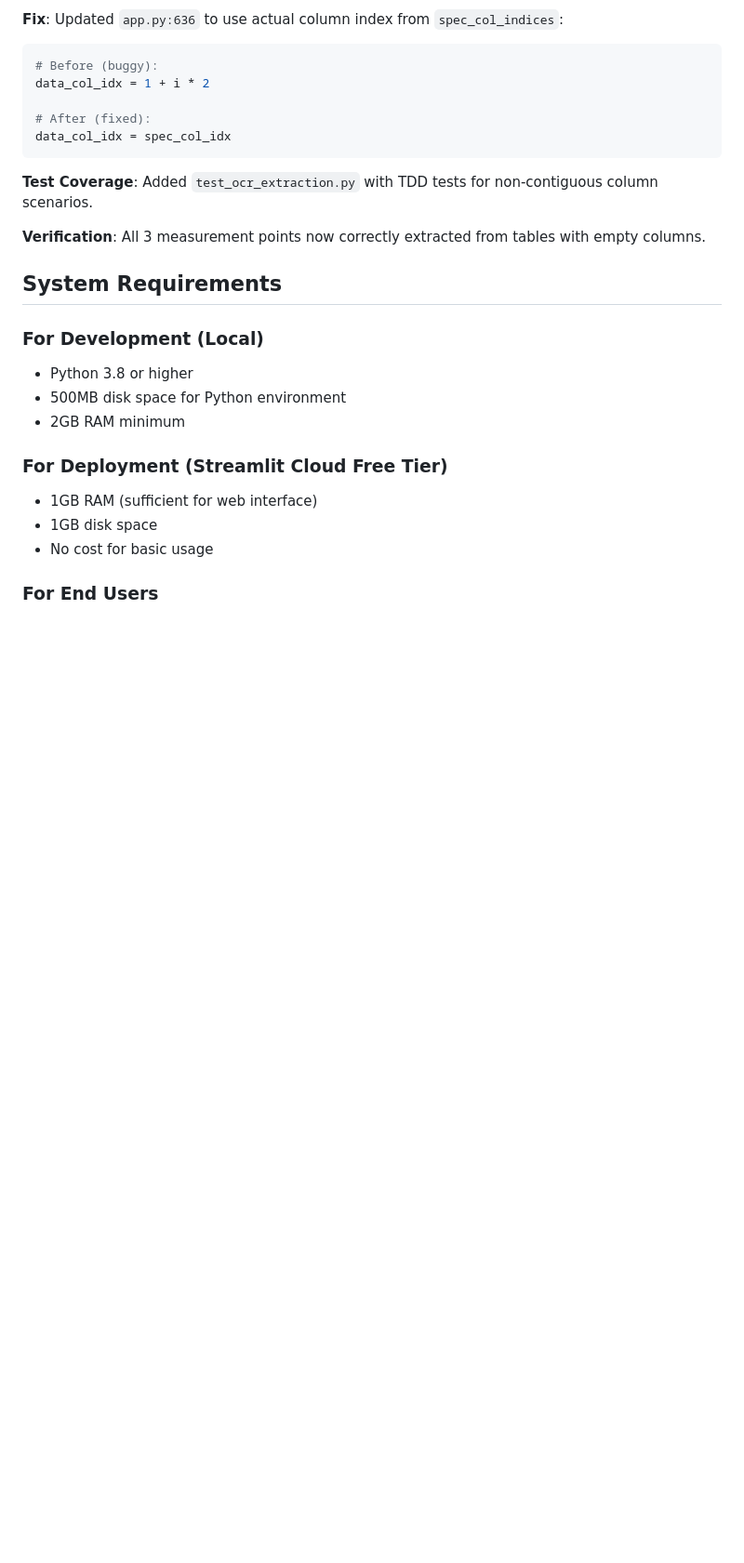
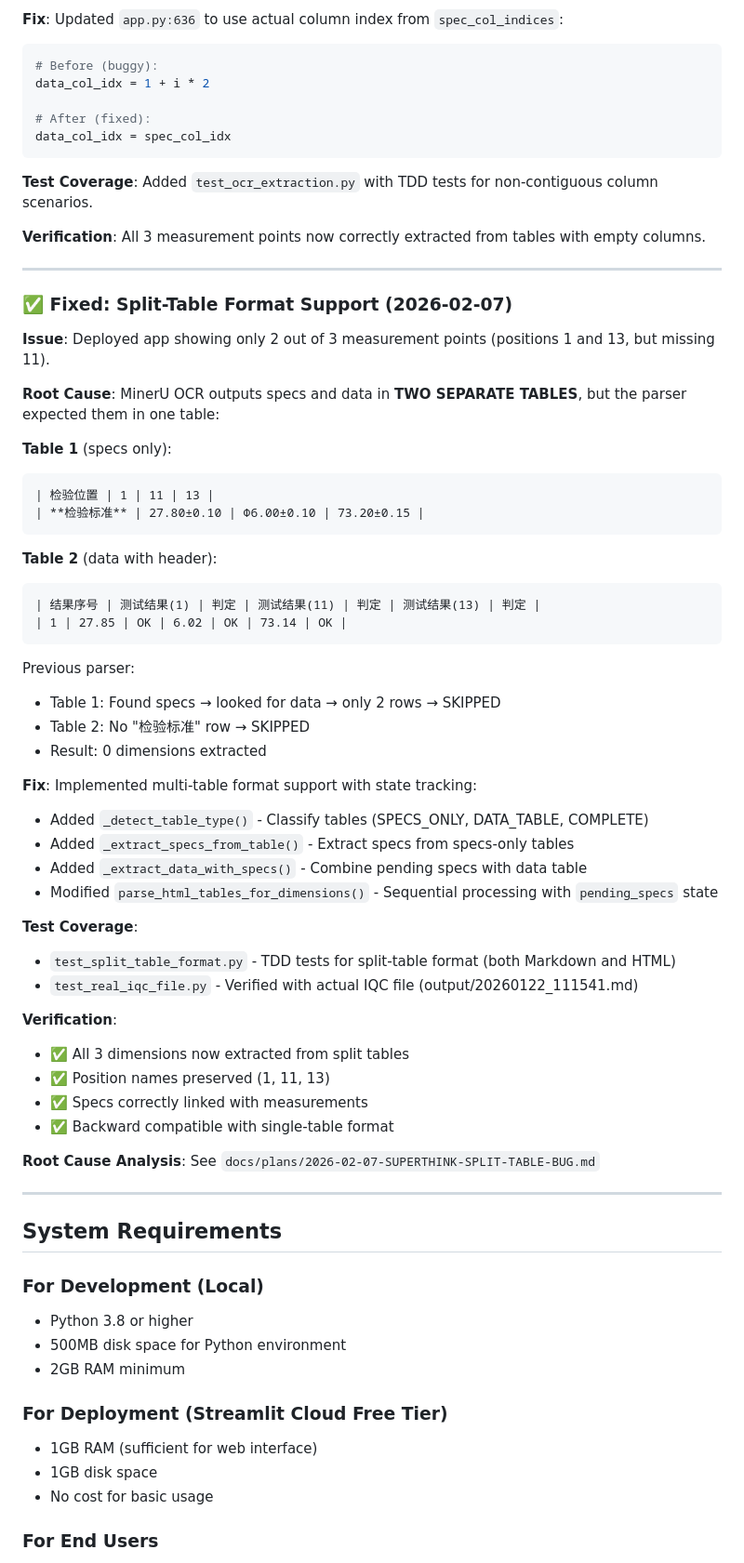
Before and after one commit to AlexCHONG8/iqc-ocr-app, a Markdown page: README.md, the part around the change. Shown at 93% size. GitHub-like rendering; blank space fills up the shorter version.

Commit message:
docs: Add split-table format fix to README

````diff
--- a/README.md
+++ b/README.md
@@ -173,6 +173,51 @@ data_col_idx = spec_col_idx
 
 **Verification**: All 3 measurement points now correctly extracted from tables with empty columns.
 
+---
+
+### ✅ Fixed: Split-Table Format Support (2026-02-07)
+
+**Issue**: Deployed app showing only 2 out of 3 measurement points (positions 1 and 13, but missing 11).
+
+**Root Cause**: MinerU OCR outputs specs and data in **TWO SEPARATE TABLES**, but the parser expected them in one table:
+
+**Table 1** (specs only):
+```markdown
+| 检验位置 | 1 | 11 | 13 |
+| **检验标准** | 27.80±0.10 | Φ6.00±0.10 | 73.20±0.15 |
+```
+
+**Table 2** (data with header):
+```markdown
+| 结果序号 | 测试结果(1) | 判定 | 测试结果(11) | 判定 | 测试结果(13) | 判定 |
+| 1 | 27.85 | OK | 6.02 | OK | 73.14 | OK |
+```
+
+Previous parser:
+- Table 1: Found specs → looked for data → only 2 rows → SKIPPED
+- Table 2: No "检验标准" row → SKIPPED
+- Result: 0 dimensions extracted
+
+**Fix**: Implemented multi-table format support with state tracking:
+- Added `_detect_table_type()` - Classify tables (SPECS_ONLY, DATA_TABLE, COMPLETE)
+- Added `_extract_specs_from_table()` - Extract specs from specs-only tables
+- Added `_extract_data_with_specs()` - Combine pending specs with data table
+- Modified `parse_html_tables_for_dimensions()` - Sequential processing with `pending_specs` state
+
+**Test Coverage**:
+- `test_split_table_format.py` - TDD tests for split-table format (both Markdown and HTML)
+- `test_real_iqc_file.py` - Verified with actual IQC file (output/20260122_111541.md)
+
+**Verification**:
+- ✅ All 3 dimensions now extracted from split tables
+- ✅ Position names preserved (1, 11, 13)
+- ✅ Specs correctly linked with measurements
+- ✅ Backward compatible with single-table format
+
+**Root Cause Analysis**: See `docs/plans/2026-02-07-SUPERTHINK-SPLIT-TABLE-BUG.md`
+
+---
+
 ## System Requirements
 
 ### For Development (Local)
````
